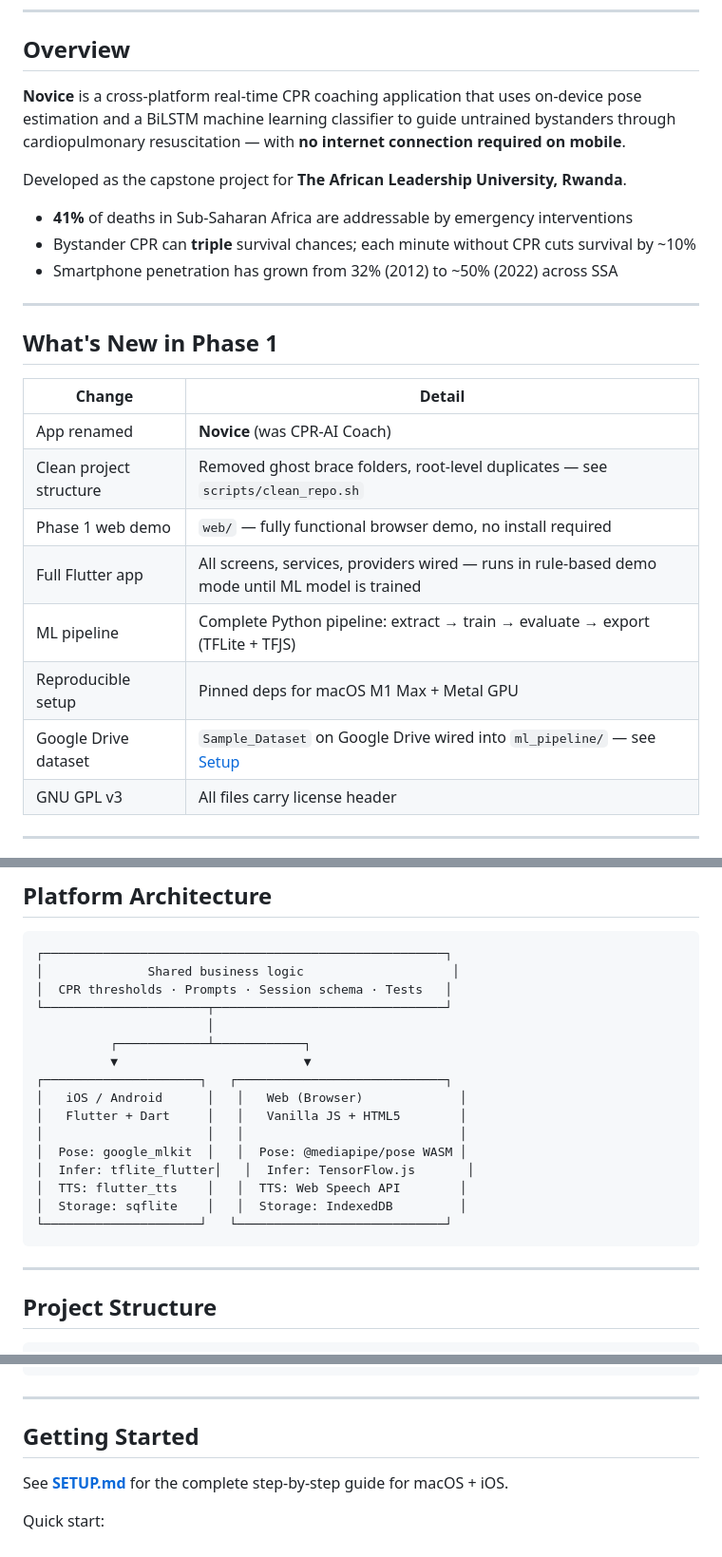
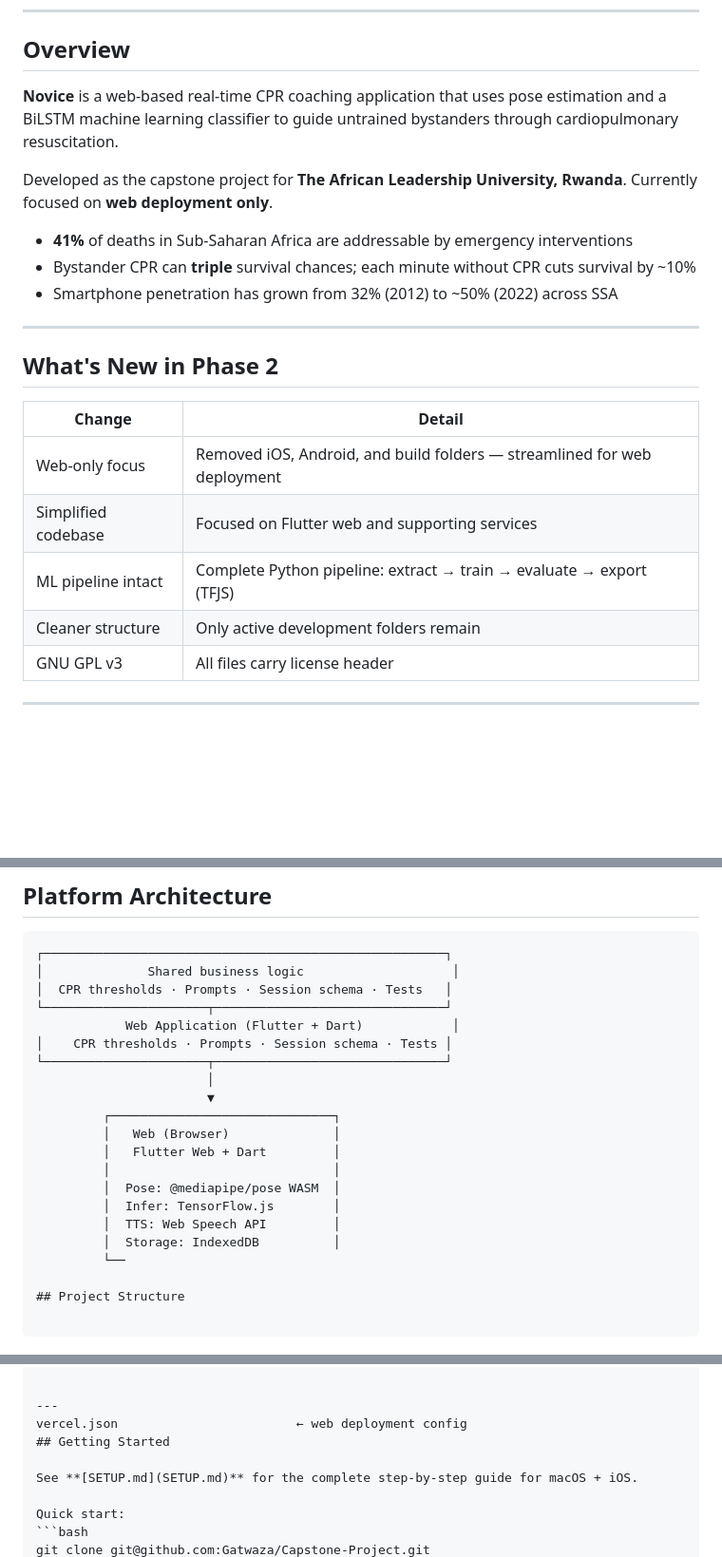
Before and after one commit to Gatwaza/Capstone-Project, a Markdown page: novice 4/README.md, 3 parts joined by grey strips. Shown at 95% size. GitHub-like rendering; blank space fills up the shorter version.

Commit message:
docs: update README for web-only development and remove root README

````diff
--- a/novice 4/README.md
+++ b/novice 4/README.md
@@ -14,9 +14,9 @@
 
 ## Overview
 
-**Novice** is a cross-platform real-time CPR coaching application that uses on-device pose estimation and a BiLSTM machine learning classifier to guide untrained bystanders through cardiopulmonary resuscitation — with **no internet connection required on mobile**.
+**Novice** is a web-based real-time CPR coaching application that uses pose estimation and a BiLSTM machine learning classifier to guide untrained bystanders through cardiopulmonary resuscitation.
 
-Developed as the capstone project for **The African Leadership University, Rwanda**.
+Developed as the capstone project for **The African Leadership University, Rwanda**. Currently focused on **web deployment only**.
 
 - **41%** of deaths in Sub-Saharan Africa are addressable by emergency interventions
 - Bystander CPR can **triple** survival chances; each minute without CPR cuts survival by ~10%
@@ -24,17 +24,14 @@ Developed as the capstone project for **The African Leadership University, Rwand
 
 ---
 
-## What's New in Phase 1
+## What's New in Phase 2
 
 | Change | Detail |
 |---|---|
-| App renamed | **Novice** (was CPR-AI Coach) |
-| Clean project structure | Removed ghost brace folders, root-level duplicates — see `scripts/clean_repo.sh` |
-| Phase 1 web demo | `web/` — fully functional browser demo, no install required |
-| Full Flutter app | All screens, services, providers wired — runs in rule-based demo mode until ML model is trained |
-| ML pipeline | Complete Python pipeline: extract → train → evaluate → export (TFLite + TFJS) |
-| Reproducible setup | Pinned deps for macOS M1 Max + Metal GPU |
-| Google Drive dataset | `Sample_Dataset` on Google Drive wired into `ml_pipeline/` — see [Setup](#getting-started) |
+| Web-only focus | Removed iOS, Android, and build folders — streamlined for web deployment |
+| Simplified codebase | Focused on Flutter web and supporting services |
+| ML pipeline intact | Complete Python pipeline: extract → train → evaluate → export (TFJS) |
+| Cleaner structure | Only active development folders remain |
 | GNU GPL v3 | All files carry license header |
 
 ---
@@ -74,21 +71,20 @@ cd web && npm install && npm run dev
 │              Shared business logic                    │
 │  CPR thresholds · Prompts · Session schema · Tests   │
 └──────────────────────┬───────────────────────────────┘
+            Web Application (Flutter + Dart)            │
+│    CPR thresholds · Prompts · Session schema · Tests │
+└──────────────────────┬───────────────────────────────┘
                        │
-          ┌────────────┴────────────┐
-          ▼                         ▼
-┌─────────────────────┐   ┌────────────────────────────┐
-│   iOS / Android      │   │   Web (Browser)             │
-│   Flutter + Dart     │   │   Vanilla JS + HTML5        │
-│                      │   │                             │
-│  Pose: google_mlkit  │   │  Pose: @mediapipe/pose WASM │
-│  Infer: tflite_flutter│   │  Infer: TensorFlow.js       │
-│  TTS: flutter_tts    │   │  TTS: Web Speech API        │
-│  Storage: sqflite    │   │  Storage: IndexedDB         │
-└─────────────────────┘   └────────────────────────────┘
-```
-
----
+                       ▼
+         ┌──────────────────────────────┐
+         │   Web (Browser)              │
+         │   Flutter Web + Dart         │
+         │                              │
+         │  Pose: @mediapipe/pose WASM  │
+         │  Infer: TensorFlow.js        │
+         │  TTS: Web Speech API         │
+         │  Storage: IndexedDB          │
+         └──
 
 ## Project Structure
 
@@ -185,7 +181,7 @@ novice/                                ← repo root (clean — no root-level pu
 ```
 
 ---
-
+vercel.json                        ← web deployment config
 ## Getting Started
 
 See **[SETUP.md](SETUP.md)** for the complete step-by-step guide for macOS + iOS.
````
Also changed, not shown: other parts of novice 4/README.md (+1 -1 lines), README.md (deleted, +0 -230 lines).
